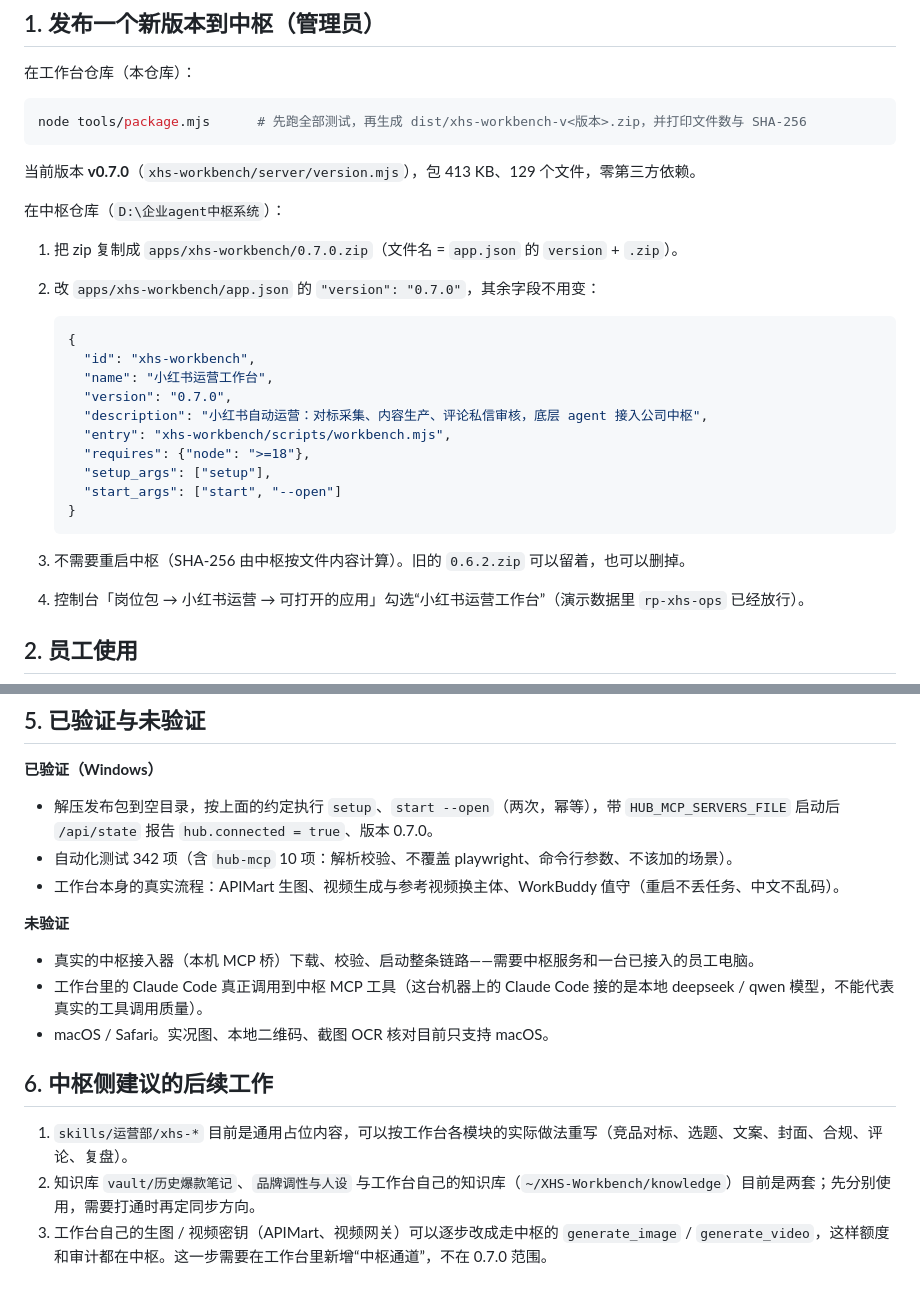
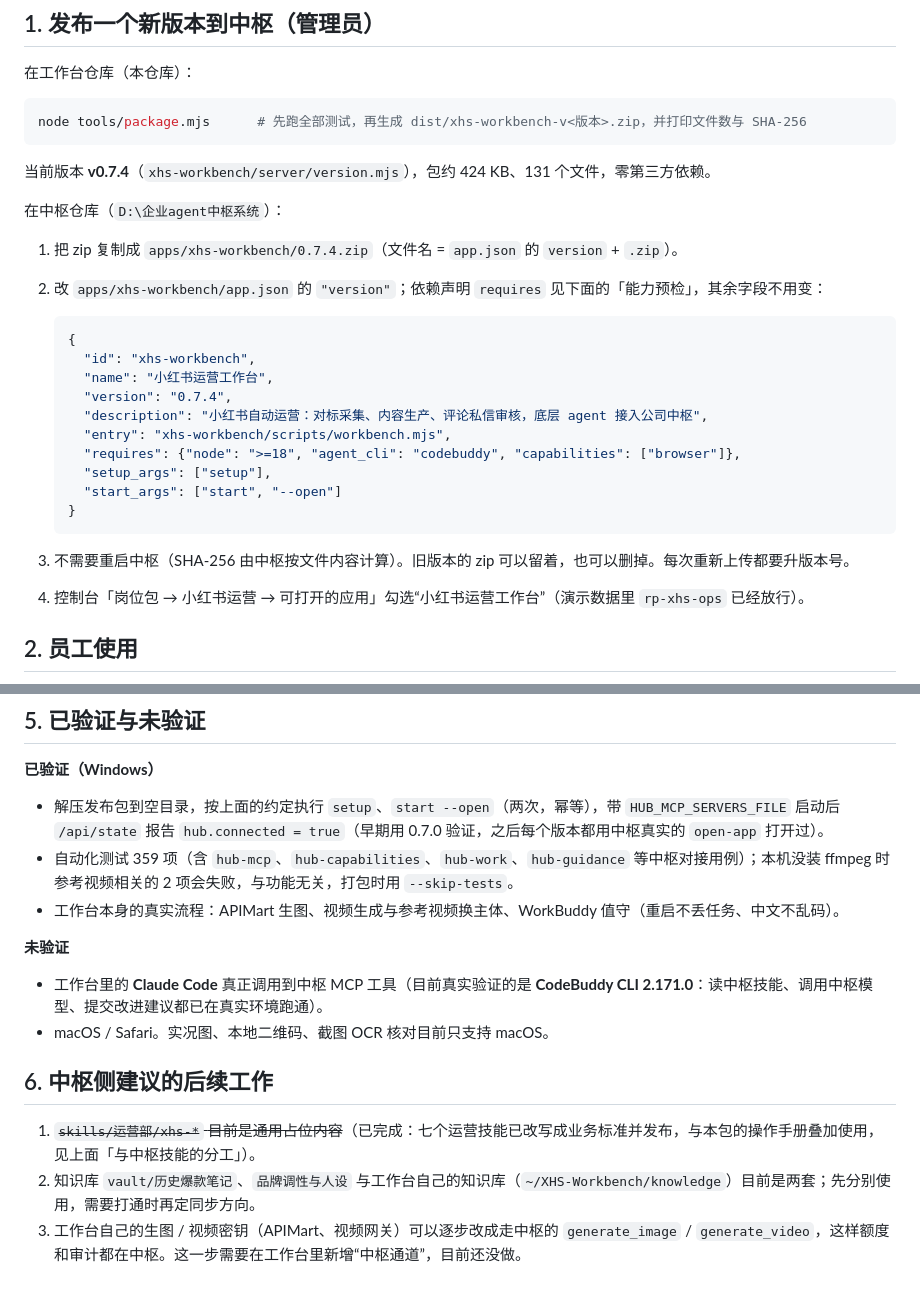
Before and after one commit to xiaomimi123/xhs-workbench1, a Markdown page: docs/hub-integration.md, 2 parts joined by grey strips. Drawn GitHub-style.

````diff
--- a/docs/hub-integration.md
+++ b/docs/hub-integration.md
@@ -10,26 +10,26 @@
 node tools/package.mjs      # 先跑全部测试，再生成 dist/xhs-workbench-v<版本>.zip，并打印文件数与 SHA-256
 ```
 
-当前版本 **v0.7.0**（`xhs-workbench/server/version.mjs`），包 413 KB、129 个文件，零第三方依赖。
+当前版本 **v0.7.4**（`xhs-workbench/server/version.mjs`），包约 424 KB、131 个文件，零第三方依赖。
 
 在中枢仓库（`D:\企业agent中枢系统`）：
 
-1. 把 zip 复制成 `apps/xhs-workbench/0.7.0.zip`（文件名 = `app.json` 的 `version` + `.zip`）。
-2. 改 `apps/xhs-workbench/app.json` 的 `"version": "0.7.0"`，其余字段不用变：
+1. 把 zip 复制成 `apps/xhs-workbench/0.7.4.zip`（文件名 = `app.json` 的 `version` + `.zip`）。
+2. 改 `apps/xhs-workbench/app.json` 的 `"version"`；依赖声明 `requires` 见下面的「能力预检」，其余字段不用变：
 
    ```json
    {
      "id": "xhs-workbench",
      "name": "小红书运营工作台",
-     "version": "0.7.0",
+     "version": "0.7.4",
      "description": "小红书自动运营：对标采集、内容生产、评论私信审核，底层 agent 接入公司中枢",
      "entry": "xhs-workbench/scripts/workbench.mjs",
-     "requires": {"node": ">=18"},
+     "requires": {"node": ">=18", "agent_cli": "codebuddy", "capabilities": ["browser"]},
      "setup_args": ["setup"],
      "start_args": ["start", "--open"]
    }
    ```
-3. 不需要重启中枢（SHA-256 由中枢按文件内容计算）。旧的 `0.6.2.zip` 可以留着，也可以删掉。
+3. 不需要重启中枢（SHA-256 由中枢按文件内容计算）。旧版本的 zip 可以留着，也可以删掉。每次重新上传都要升版本号。
 4. 控制台「岗位包 → 小红书运营 → 可打开的应用」勾选“小红书运营工作台”（演示数据里 `rp-xhs-ops` 已经放行）。
 
 ## 2. 员工使用
@@ -108,18 +108,17 @@ node xhs-workbench/scripts/workbench.mjs start --open
 
 **已验证（Windows）**
 
-- 解压发布包到空目录，按上面的约定执行 `setup`、`start --open`（两次，幂等），带 `HUB_MCP_SERVERS_FILE` 启动后 `/api/state` 报告 `hub.connected = true`、版本 0.7.0。
-- 自动化测试 342 项（含 `hub-mcp` 10 项：解析校验、不覆盖 playwright、命令行参数、不该加的场景）。
+- 解压发布包到空目录，按上面的约定执行 `setup`、`start --open`（两次，幂等），带 `HUB_MCP_SERVERS_FILE` 启动后 `/api/state` 报告 `hub.connected = true`（早期用 0.7.0 验证，之后每个版本都用中枢真实的 `open-app` 打开过）。
+- 自动化测试 359 项（含 `hub-mcp`、`hub-capabilities`、`hub-work`、`hub-guidance` 等中枢对接用例）；本机没装 ffmpeg 时参考视频相关的 2 项会失败，与功能无关，打包时用 `--skip-tests`。
 - 工作台本身的真实流程：APIMart 生图、视频生成与参考视频换主体、WorkBuddy 值守（重启不丢任务、中文不乱码）。
 
 **未验证**
 
-- 真实的中枢接入器（本机 MCP 桥）下载、校验、启动整条链路——需要中枢服务和一台已接入的员工电脑。
-- 工作台里的 Claude Code 真正调用到中枢 MCP 工具（这台机器上的 Claude Code 接的是本地 deepseek / qwen 模型，不能代表真实的工具调用质量）。
+- 工作台里的 **Claude Code** 真正调用到中枢 MCP 工具（目前真实验证的是 **CodeBuddy CLI 2.171.0**：读中枢技能、调用中枢模型、提交改进建议都已在真实环境跑通）。
 - macOS / Safari。实况图、本地二维码、截图 OCR 核对目前只支持 macOS。
 
 ## 6. 中枢侧建议的后续工作
 
-1. `skills/运营部/xhs-*` 目前是通用占位内容，可以按工作台各模块的实际做法重写（竞品对标、选题、文案、封面、合规、评论、复盘）。
+1. ~~`skills/运营部/xhs-*` 目前是通用占位内容~~（已完成：七个运营技能已改写成业务标准并发布，与本包的操作手册叠加使用，见上面「与中枢技能的分工」）。
 2. 知识库 `vault/历史爆款笔记`、`品牌调性与人设` 与工作台自己的知识库（`~/XHS-Workbench/knowledge`）目前是两套；先分别使用，需要打通时再定同步方向。
-3. 工作台自己的生图 / 视频密钥（APIMart、视频网关）可以逐步改成走中枢的 `generate_image` / `generate_video`，这样额度和审计都在中枢。这一步需要在工作台里新增“中枢通道”，不在 0.7.0 范围。
+3. 工作台自己的生图 / 视频密钥（APIMart、视频网关）可以逐步改成走中枢的 `generate_image` / `generate_video`，这样额度和审计都在中枢。这一步需要在工作台里新增“中枢通道”，目前还没做。
````
Also changed, not shown: README.md (+3 -1 lines).
